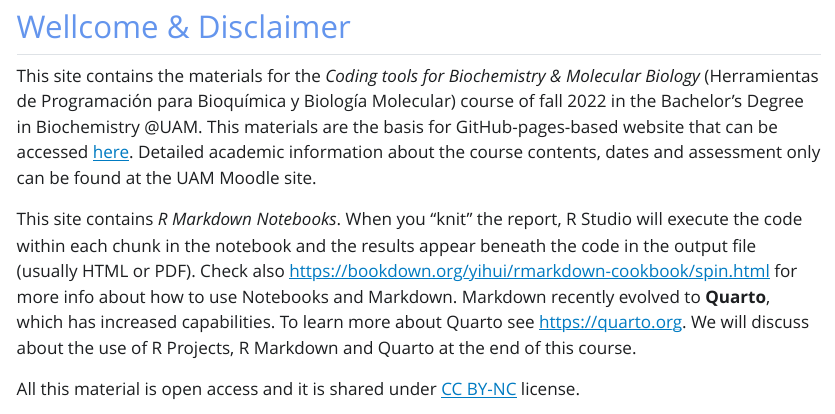
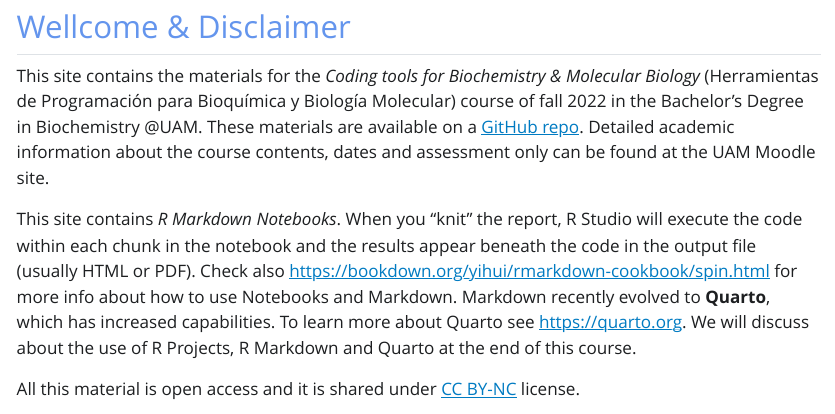
Before and after one commit to mredrejo/HPBBM2023, a Quarto document (index.qmd): the page in a window 1100 px wide, from 160 px down. The pictures show the output file index.html that the author committed with the source, opened offline; Quarto's library style sheets are replaced by a plain one without menus.

Commit message:
fix mistakes

```diff
--- a/index.qmd
+++ b/index.qmd
@@ -12,7 +12,7 @@ editor: visual
 
 ## [Wellcome & Disclaimer]{style="color:cornflowerblue"}
 
-This site contains the materials for the *Coding tools for Biochemistry & Molecular Biology* (Herramientas de Programación para Bioquímica y Biología Molecular) course of fall 2022 in the Bachelor's Degree in Biochemistry \@UAM. This materials are the basis for GitHub-pages-based website that can be accessed [here](https://mredrejo.github.io/HPBBM2022/). Detailed academic information about the course contents, dates and assessment only can be found at the UAM Moodle site.
+This site contains the materials for the *Coding tools for Biochemistry & Molecular Biology* (Herramientas de Programación para Bioquímica y Biología Molecular) course of fall 2022 in the Bachelor's Degree in Biochemistry \@UAM. These materials are available on a [GitHub repo](https://github.com/mredrejo/HPBBM2022). Detailed academic information about the course contents, dates and assessment only can be found at the UAM Moodle site.
 
 This site contains *R Markdown Notebooks*. When you "knit" the report, R Studio will execute the code within each chunk in the notebook and the results appear beneath the code in the output file (usually HTML or PDF). Check also <https://bookdown.org/yihui/rmarkdown-cookbook/spin.html> for more info about how to use Notebooks and Markdown. Markdown recently evolved to **Quarto**, which has increased capabilities. To learn more about Quarto see <https://quarto.org>. We will discuss about the use of R Projects, R Markdown and Quarto at the end of this course.
 
```
Also changed, not shown: index.html.
